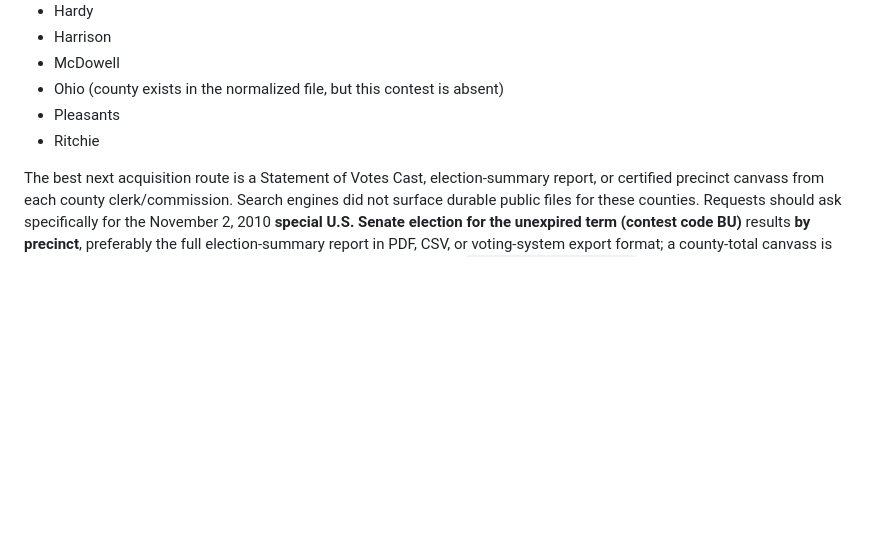
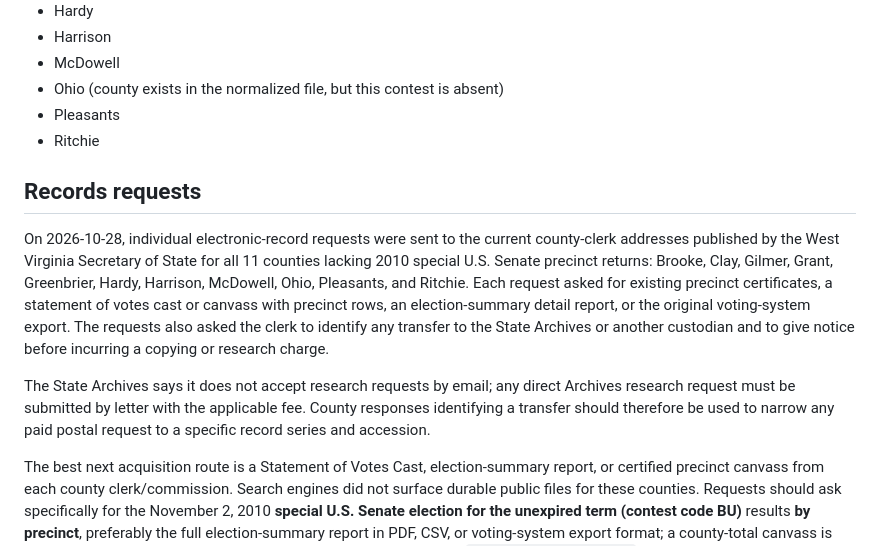
Before and after one commit to Tenjin25/WVPrecinctMap, a Markdown page: data/HISTORICAL_PRECINCT_SCOUTING.md, the part around the change. Rendered like a GitHub page; blank space fills up the shorter version.

Commit message:
Track 2010 precinct records requests

```diff
--- a/data/HISTORICAL_PRECINCT_SCOUTING.md
+++ b/data/HISTORICAL_PRECINCT_SCOUTING.md
@@ -127,6 +127,23 @@ repositories. OpenElections still classifies 2010 precinct results as work in pr
 - Pleasants
 - Ritchie
 
+## Records requests
+
+On 2026-10-28, individual electronic-record requests were sent to the current
+county-clerk addresses published by the West Virginia Secretary of State for all
+11 counties lacking 2010 special U.S. Senate precinct returns: Brooke, Clay,
+Gilmer, Grant, Greenbrier, Hardy, Harrison, McDowell, Ohio, Pleasants, and
+Ritchie. Each request asked for existing precinct certificates, a statement of
+votes cast or canvass with precinct rows, an election-summary detail report, or
+the original voting-system export. The requests also asked the clerk to identify
+any transfer to the State Archives or another custodian and to give notice before
+incurring a copying or research charge.
+
+The State Archives says it does not accept research requests by email; any direct
+Archives research request must be submitted by letter with the applicable fee.
+County responses identifying a transfer should therefore be used to narrow any
+paid postal request to a specific record series and accession.
+
 The best next acquisition route is a Statement of Votes Cast, election-summary
 report, or certified precinct canvass from each county clerk/commission. Search
 engines did not surface durable public files for these counties. Requests should
```
